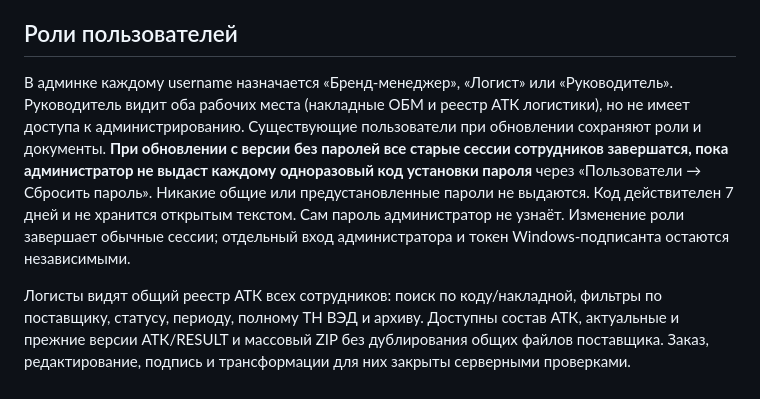
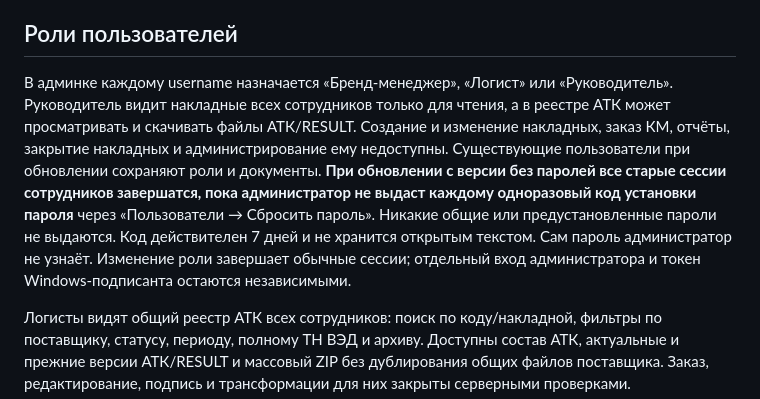
Before and after one commit to AlexSapronov/marking-bm, a Markdown page: README.md, the part around the change. Rendered like a GitHub page.

Commit message:
Clarify supervisor read-only and download-only access

```diff
--- a/README.md
+++ b/README.md
@@ -62,7 +62,7 @@ sudo systemctl enable --now marking-bm
 
 ## Роли пользователей
 
-В админке каждому username назначается «Бренд-менеджер», «Логист» или «Руководитель». Руководитель видит оба рабочих места (накладные ОБМ и реестр АТК логистики), но не имеет доступа к администрированию. Существующие пользователи при обновлении сохраняют роли и документы. **При обновлении с версии без паролей все старые сессии сотрудников завершатся, пока администратор не выдаст каждому одноразовый код установки пароля** через «Пользователи → Сбросить пароль». Никакие общие или предустановленные пароли не выдаются. Код действителен 7 дней и не хранится открытым текстом. Сам пароль администратор не узнаёт. Изменение роли завершает обычные сессии; отдельный вход администратора и токен Windows-подписанта остаются независимыми.
+В админке каждому username назначается «Бренд-менеджер», «Логист» или «Руководитель». Руководитель видит накладные всех сотрудников только для чтения, а в реестре АТК может просматривать и скачивать файлы АТК/RESULT. Создание и изменение накладных, заказ КМ, отчёты, закрытие накладных и администрирование ему недоступны. Существующие пользователи при обновлении сохраняют роли и документы. **При обновлении с версии без паролей все старые сессии сотрудников завершатся, пока администратор не выдаст каждому одноразовый код установки пароля** через «Пользователи → Сбросить пароль». Никакие общие или предустановленные пароли не выдаются. Код действителен 7 дней и не хранится открытым текстом. Сам пароль администратор не узнаёт. Изменение роли завершает обычные сессии; отдельный вход администратора и токен Windows-подписанта остаются независимыми.
 
 Логисты видят общий реестр АТК всех сотрудников: поиск по коду/накладной, фильтры по поставщику, статусу, периоду, полному ТН ВЭД и архиву. Доступны состав АТК, актуальные и прежние версии АТК/RESULT и массовый ZIP без дублирования общих файлов поставщика. Заказ, редактирование, подпись и трансформации для них закрыты серверными проверками.
 
```
